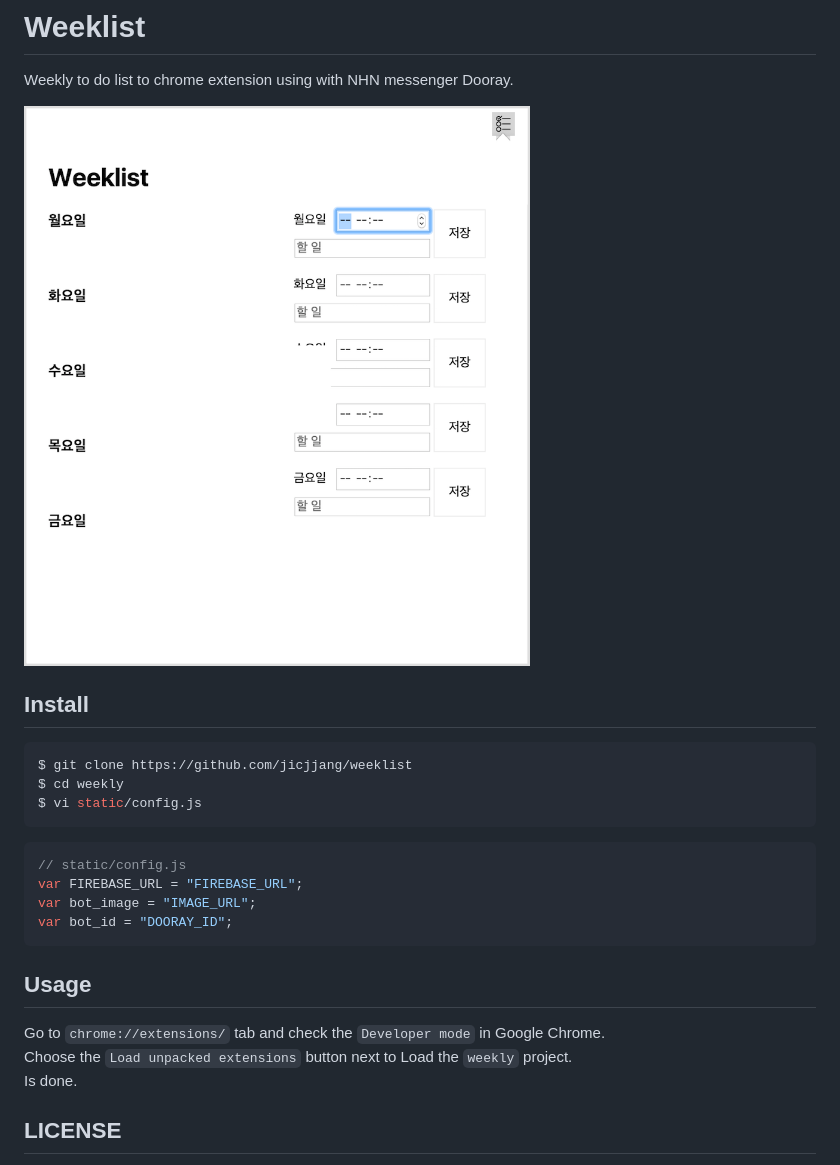
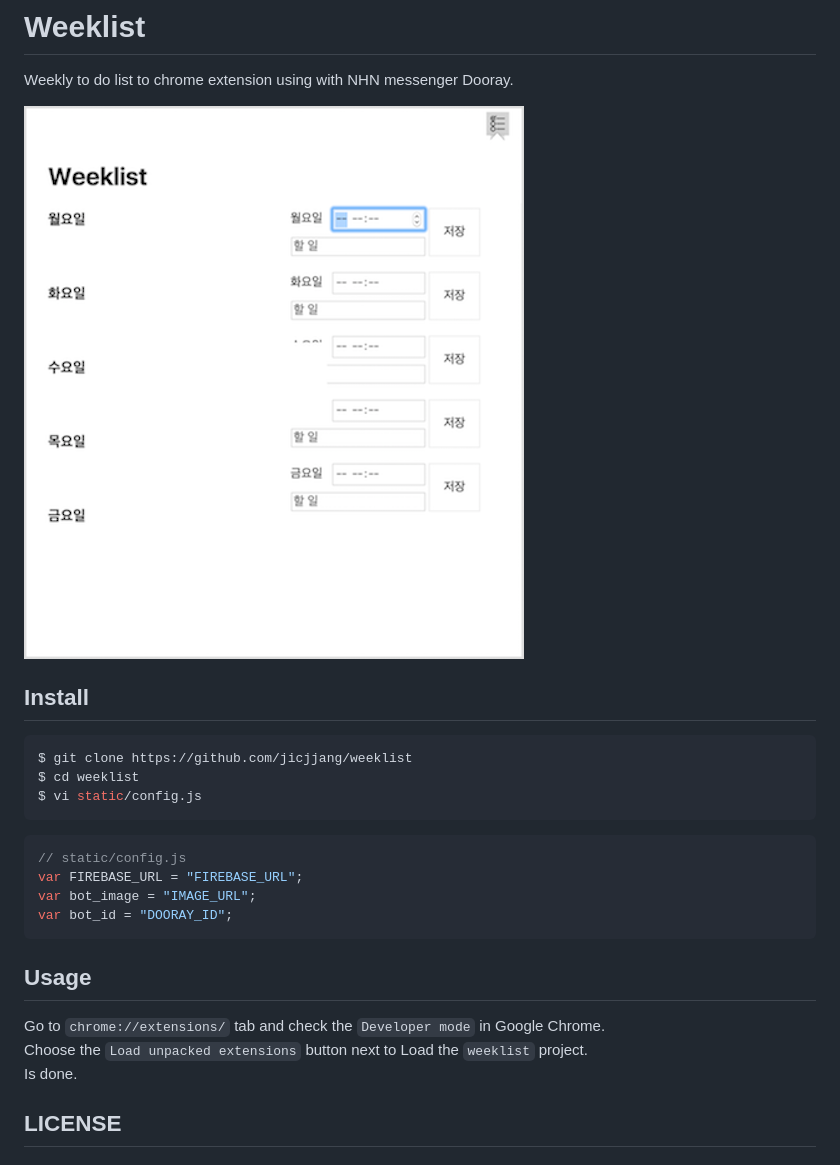
Before and after one commit to jicjjang/bot, a Markdown page: README.md, the part around the change. Rendered like a GitHub page; pictures changed too: static/capture.png.

```diff
--- a/README.md
+++ b/README.md
@@ -8,7 +8,7 @@ Weekly to do list to chrome extension using with NHN messenger Dooray.
 
 ~~~shell
 $ git clone https://github.com/jicjjang/weeklist
-$ cd weekly
+$ cd weeklist
 $ vi static/config.js
 ~~~
 
@@ -22,7 +22,7 @@ var bot_id = "DOORAY_ID";
 ## Usage
 
 Go to `chrome://extensions/` tab and check the `Developer mode` in Google Chrome.
-Choose the `Load unpacked extensions` button next to Load the `weekly` project.
+Choose the `Load unpacked extensions` button next to Load the `weeklist` project.
 Is done.
 
 ## LICENSE
```
Also changed, not shown: 4 other files.
